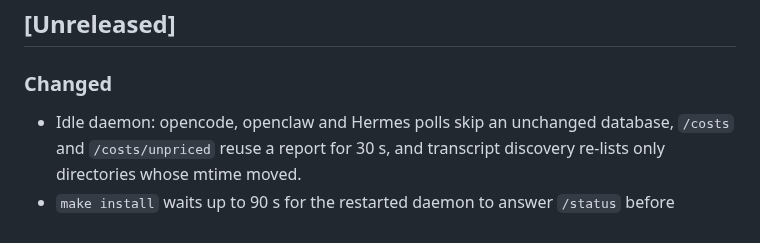
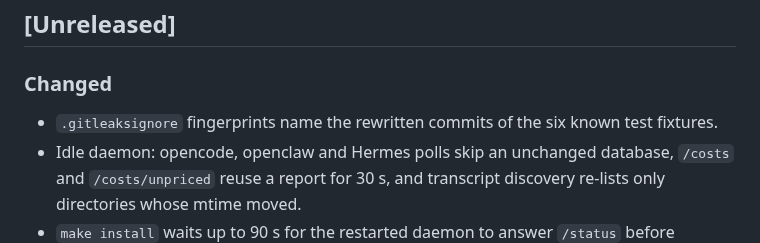
Before and after one commit to cavi-ai/secure-agent, a Markdown page: CHANGELOG.md, the part around the change. Drawn GitHub-style.

Commit message:
ci: gitleaks ignore fingerprints follow the rewritten history (#201)

```diff
--- a/CHANGELOG.md
+++ b/CHANGELOG.md
@@ -7,6 +7,7 @@ All notable changes to `secure-agent` are documented here. The format follows
 ## [Unreleased]
 
 ### Changed
+- `.gitleaksignore` fingerprints name the rewritten commits of the six known test fixtures.
 - Idle daemon: opencode, openclaw and Hermes polls skip an unchanged database, `/costs` and `/costs/unpriced` reuse a report for 30 s, and transcript discovery re-lists only directories whose mtime moved.
 - `make install` waits up to 90 s for the restarted daemon to answer `/status` before reporting file telemetry, and says "unknown" instead of asking for approvals when it gets no answer.
 - `make install`/`make app`/`make dmg` sign with the first Apple Development identity when one exists (else Developer ID Application, else ad-hoc) and give every bundled binary a stable `--identifier`, so file telemetry's Full Disk Access grant survives rebuilds instead of resetting on every install.
```
